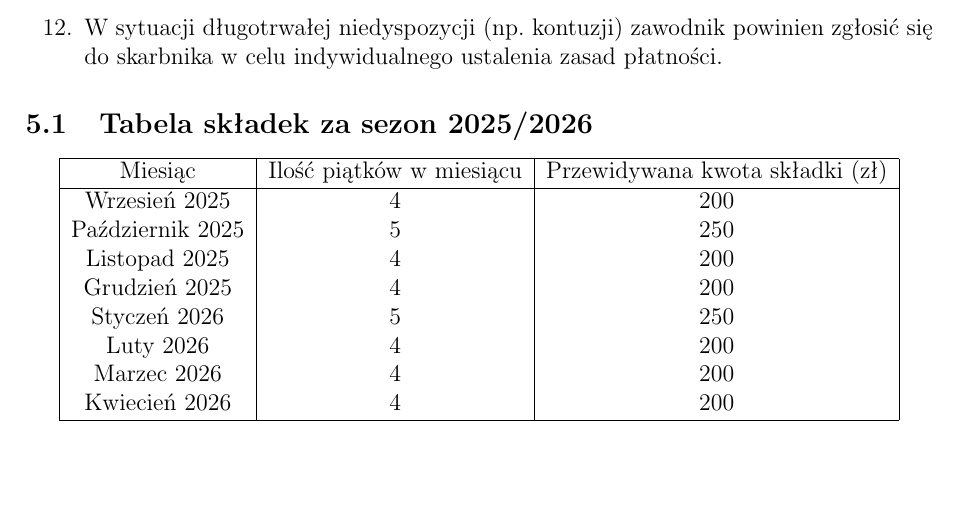
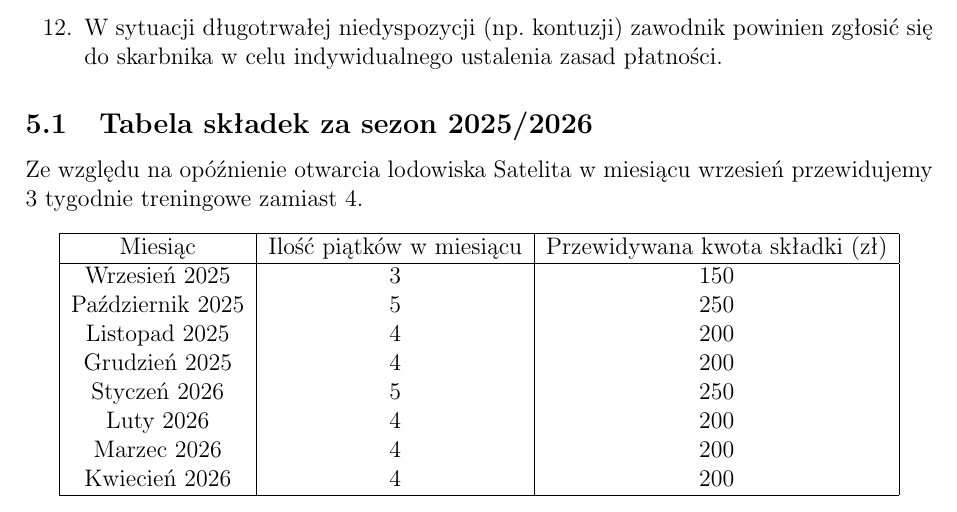
Before and after one commit to GregoryWasz/parrots-rulebook, a LaTeX document (src/Regulamin.tex): part of page 8 of 10, cut so that both start at the same text, the shorter picture padded with empty space. Compiled offline with pdfLaTeX.

Commit message:
Poprawa wrzesień

```diff
--- a/src/Regulamin.tex
+++ b/src/Regulamin.tex
@@ -143,12 +143,13 @@ Wszelkie kwestie organizacyjne związane z treningami i sparingami (terminy, doj
 \end{enumerate}
 
 \subsection{Tabela składek za sezon 2025/2026}
+Ze względu na opóźnienie otwarcia lodowiska Satelita w miesiącu wrzesień przewidujemy 3 tygodnie treningowe zamiast 4.
 \begin{center}
 \begin{tabular}{ |c|c|c| }
  \hline
  Miesiąc & Ilość piątków w miesiącu & Przewidywana kwota składki (zł) \\
  \hline
- Wrzesień 2025 & 4 & 200 \\
+ Wrzesień 2025 & 3 & 150 \\
  Październik 2025 & 5 & 250 \\
  Listopad 2025 & 4 & 200 \\
  Grudzień 2025 & 4 & 200 \\
```
Also changed, not shown: src/Regulamin.pdf.
